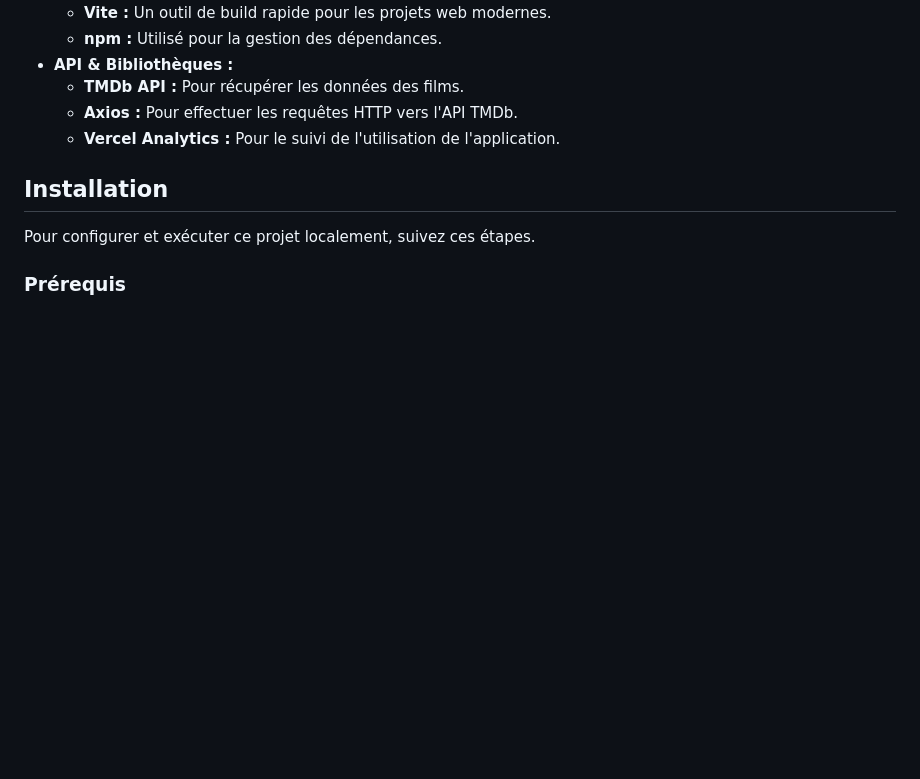
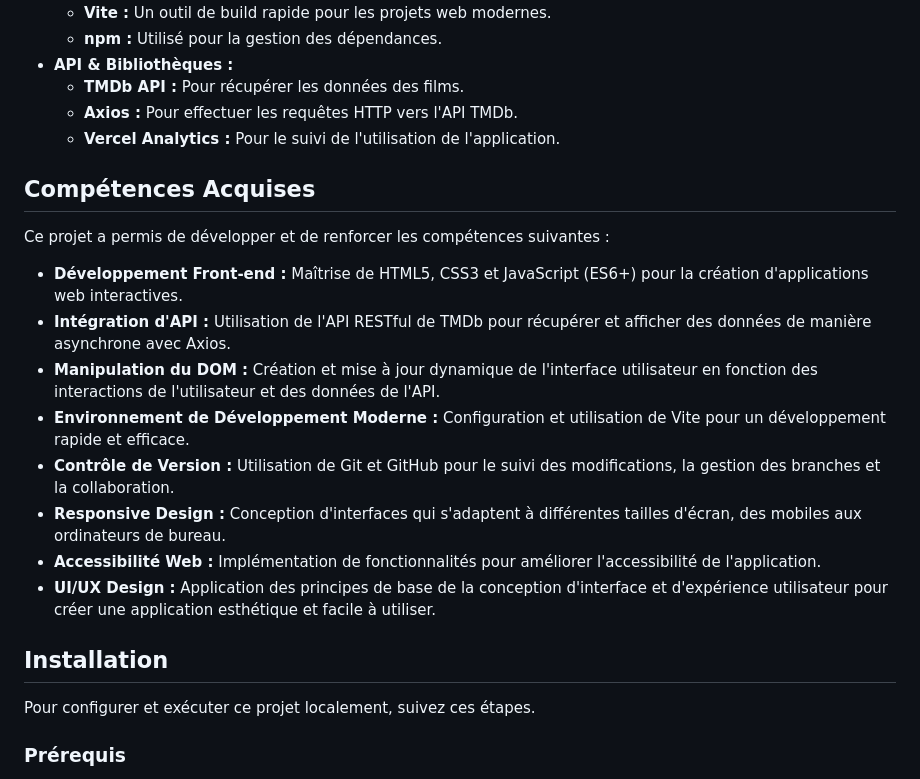
Before and after one commit to khadimflash/movie_rating_app, a Markdown page: README.md, the part around the change. Drawn GitHub-style; blank space fills up the shorter version.

Commit message:
docs: Add skills gained to README

```diff
--- a/README.md
+++ b/README.md
@@ -39,6 +39,19 @@ Le Movie App est une application web dynamique et moderne conçue pour explorer
     *   **TMDb API :** Pour récupérer les données des films.
     *   **Axios :** Pour effectuer les requêtes HTTP vers l'API TMDb.
     *   **Vercel Analytics :** Pour le suivi de l'utilisation de l'application.
+
+## Compétences Acquises
+
+Ce projet a permis de développer et de renforcer les compétences suivantes :
+
+*   **Développement Front-end :** Maîtrise de HTML5, CSS3 et JavaScript (ES6+) pour la création d'applications web interactives.
+*   **Intégration d'API :** Utilisation de l'API RESTful de TMDb pour récupérer et afficher des données de manière asynchrone avec Axios.
+*   **Manipulation du DOM :** Création et mise à jour dynamique de l'interface utilisateur en fonction des interactions de l'utilisateur et des données de l'API.
+*   **Environnement de Développement Moderne :** Configuration et utilisation de Vite pour un développement rapide et efficace.
+*   **Contrôle de Version :** Utilisation de Git et GitHub pour le suivi des modifications, la gestion des branches et la collaboration.
+*   **Responsive Design :** Conception d'interfaces qui s'adaptent à différentes tailles d'écran, des mobiles aux ordinateurs de bureau.
+*   **Accessibilité Web :** Implémentation de fonctionnalités pour améliorer l'accessibilité de l'application.
+*   **UI/UX Design :** Application des principes de base de la conception d'interface et d'expérience utilisateur pour créer une application esthétique et facile à utiliser.
 
 ## Installation
 
```
